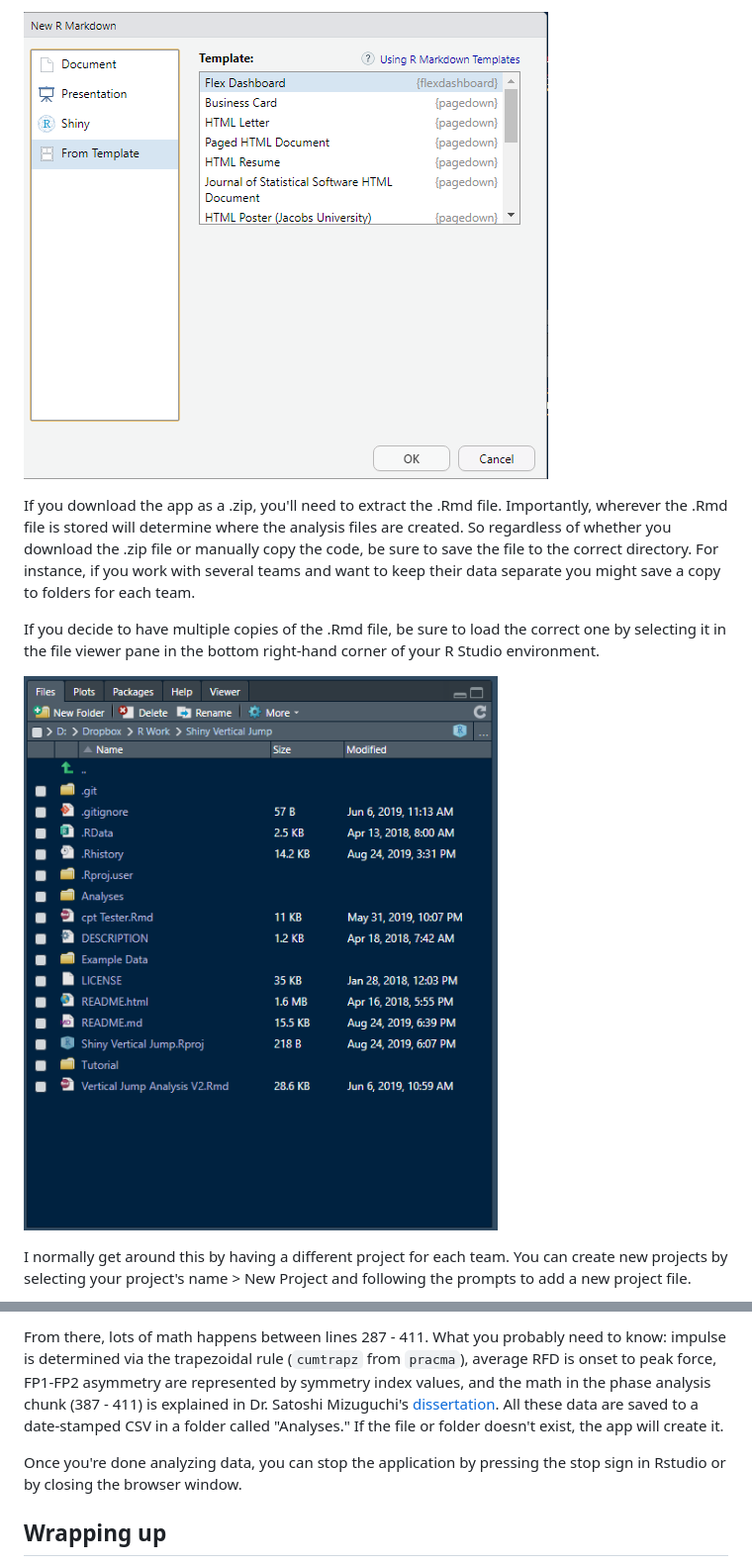
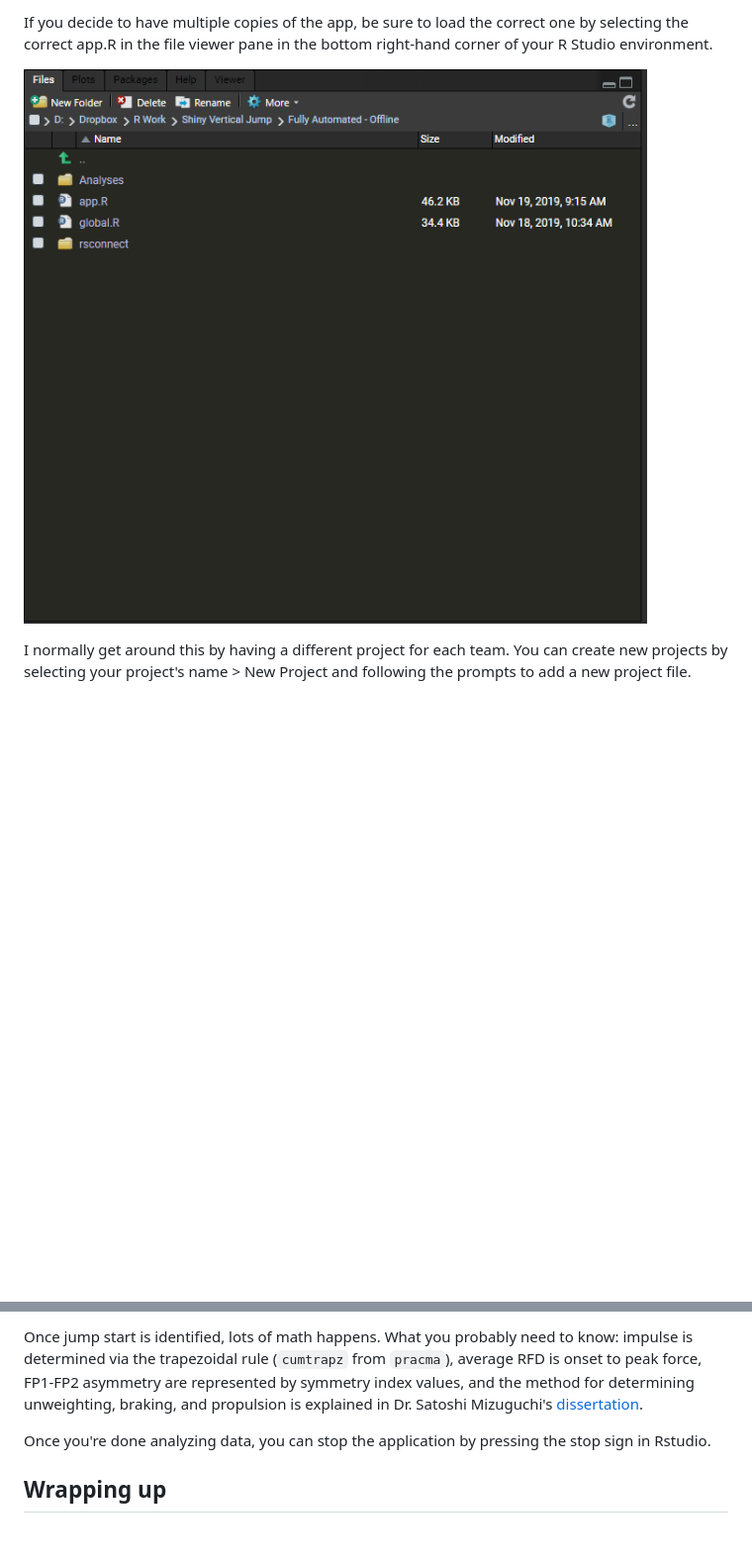
Before and after one commit to mattsams89/shiny-vertical-jump, a Markdown page: README.md, 2 parts joined by grey strips. Shown at 99% size. GitHub-like rendering; pictures changed too: Tutorial/app_location.png; blank space fills up the shorter version.

Commit message:
Updated the readme to reflect the new version of the app.

````diff
--- a/README.md
+++ b/README.md
@@ -28,9 +26,5 @@ Once you have R and all the required packages, you can download the app as a .zi
 
-![Flexdashboard](/Tutorial/flex.png)
-
-If you download the app as a .zip, you'll need to extract the .Rmd file. Importantly, wherever the .Rmd file is stored will determine where the analysis files are created. So regardless of whether you download the .zip file or manually copy the code, be sure to save the file to the correct directory. For instance, if you work with several teams and want to keep their data separate you might save a copy to folders for each team.
-
-If you decide to have multiple copies of the .Rmd file, be sure to load the correct one by selecting it in the file viewer pane in the bottom right-hand corner of your R Studio environment.
+If you decide to have multiple copies of the app, be sure to load the correct one by selecting the correct app.R in the file viewer pane in the bottom right-hand corner of your R Studio environment.
 
 ![App location](/Tutorial/app_location.png)
 
@@ -89,7 +75,7 @@ Some quick insight into how the auto analysis works: quiet standing is set as th
 
-From there, lots of math happens between lines 287 - 411. What you probably need to know: impulse is determined via the trapezoidal rule (`cumtrapz` from ```pracma```), average RFD is onset to peak force, FP1-FP2 asymmetry are represented by symmetry index values, and the math in the phase analysis chunk (387 - 411) is explained in Dr. Satoshi Mizuguchi's [dissertation](https://dc.etsu.edu/etd/1459/). All these data are saved to a date-stamped CSV in a folder called "Analyses." If the file or folder doesn't exist, the app will create it.
+Once jump start is identified, lots of math happens. What you probably need to know: impulse is determined via the trapezoidal rule (`cumtrapz` from ```pracma```), average RFD is onset to peak force, FP1-FP2 asymmetry are represented by symmetry index values, and the method for determining unweighting, braking, and propulsion is explained in Dr. Satoshi Mizuguchi's [dissertation](https://dc.etsu.edu/etd/1459/).
 
-Once you're done analyzing data, you can stop the application by pressing the stop sign in Rstudio or by closing the browser window.
+Once you're done analyzing data, you can stop the application by pressing the stop sign in Rstudio.
 
 ## Wrapping up
 
````
Also changed, not shown: other parts of README.md (+18 -28 lines), Tutorial/angry_trial.png (deleted), Tutorial/brushed_trial.png, Tutorial/easy_trial.png (deleted), Tutorial/new_rmd.png (deleted), 3 other files.
